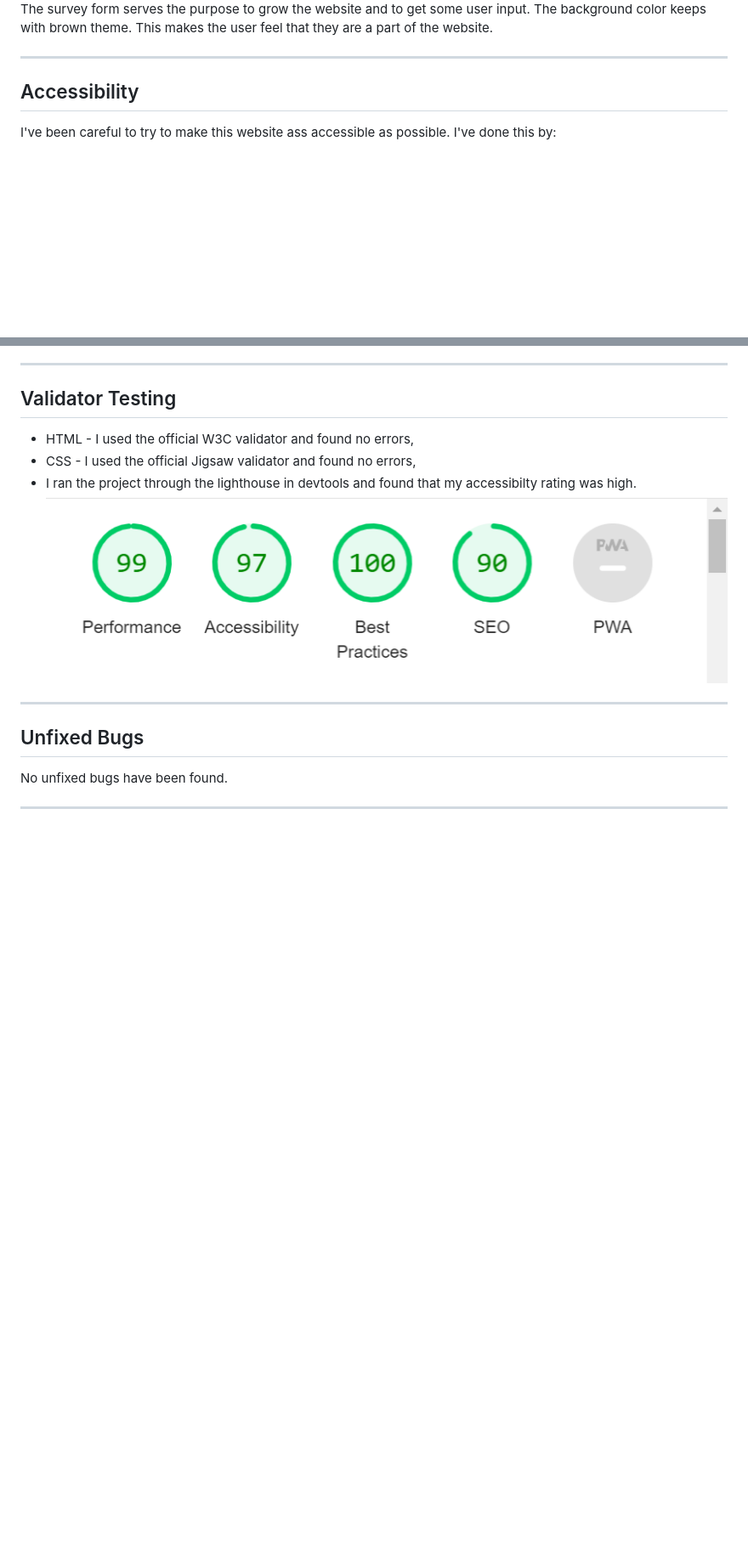
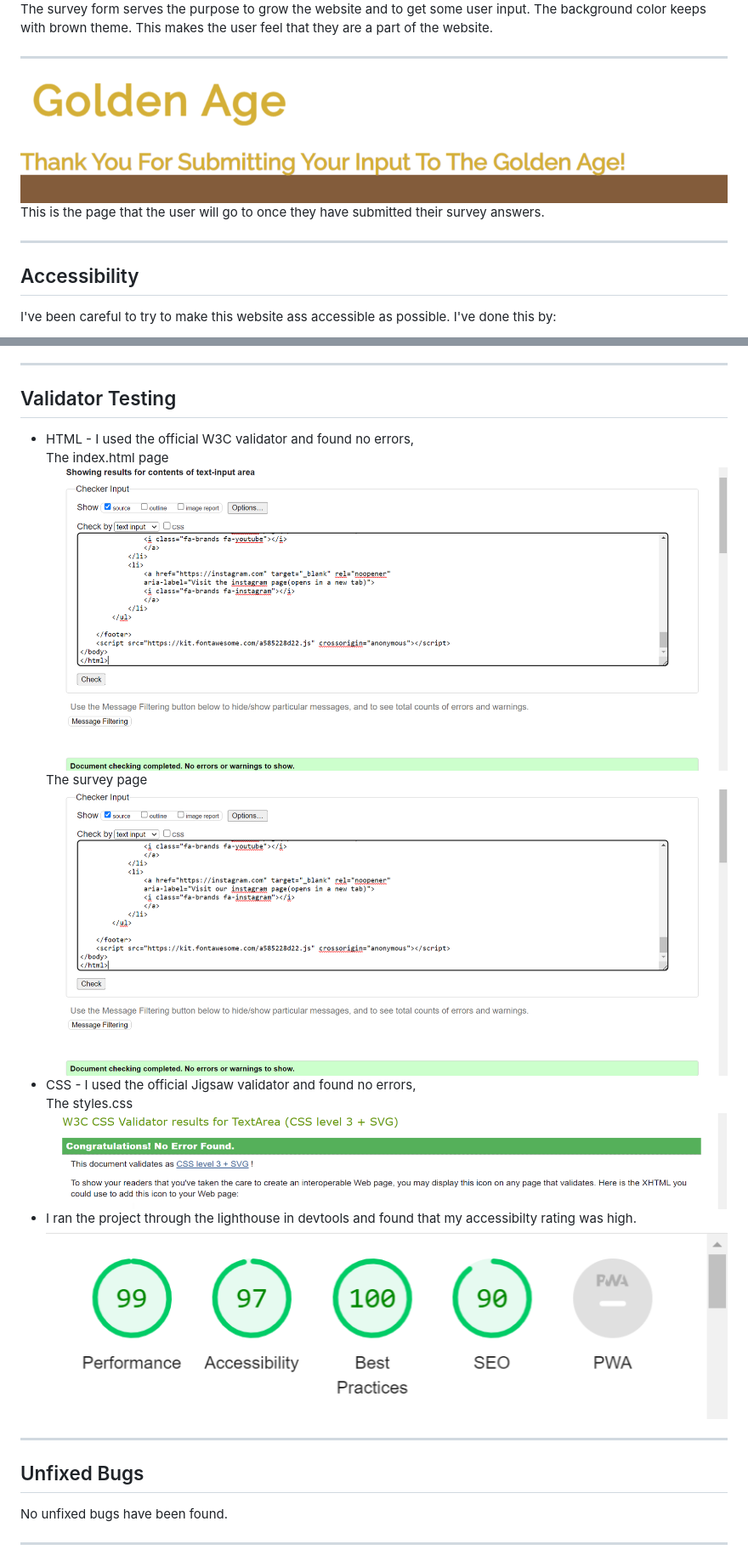
Before and after one commit to JibAb96/Golden-Age-Page-, a Markdown page: README.md, 2 parts joined by grey strips. Shown: that part at 85% size. Drawn GitHub-style; pictures changed too: assets/images/Submt-page.png (added), assets/images/css-check.png (added), assets/images/index-html-check.png (added); blank space fills up the shorter version.

Commit message:
Create submit page and link to action on form elemnt and add to readme doc

```diff
--- a/README.md
+++ b/README.md
@@ -79,6 +79,11 @@ The footer section shows the social medial links using font awesome icons. They
 The background color keeps with brown theme.
 This makes the user feel that they are a part of the website.
 <hr>
+<img src="assets/images/Submt-page.png">
+This is the page that the user will go to once they have submitted their survey answers.
+
+
+<hr>
 
 ## Accessibility
 I've been careful to try to make this website ass accessible as possible. I've done this by:
@@ -141,7 +146,13 @@ I had no bugs when deploying the website as I kept previewing the page and fixin
 ## Validator Testing
 <ul>
  <li>HTML - I used the official W3C validator and found no errors,</li>
+ The index.html page
+ <img src="assets/images/index-html-check.png">
+ The survey page
+ <img src="assets/images/surey-form.chheck.png">
  <li>CSS - I used the official Jigsaw validator and found no errors,</li>
+ The styles.css
+ <img src="assets/images/css-check.png">
  <li>I ran the project through the lighthouse in devtools and found that my accessibilty rating was high.</li>
  <img src="assets/images/dev-tools-html.png">
  </ul>
```
Also changed, not shown: 3 other files.
